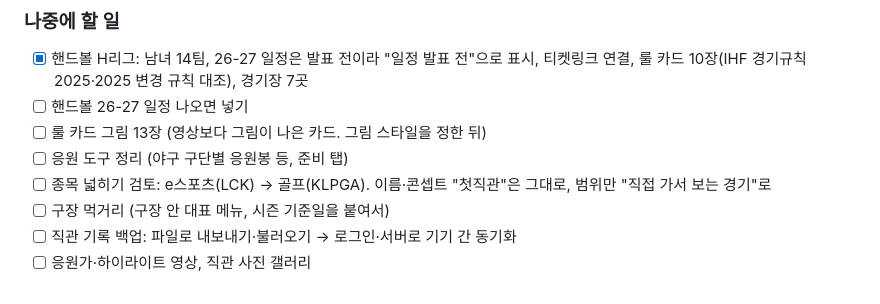
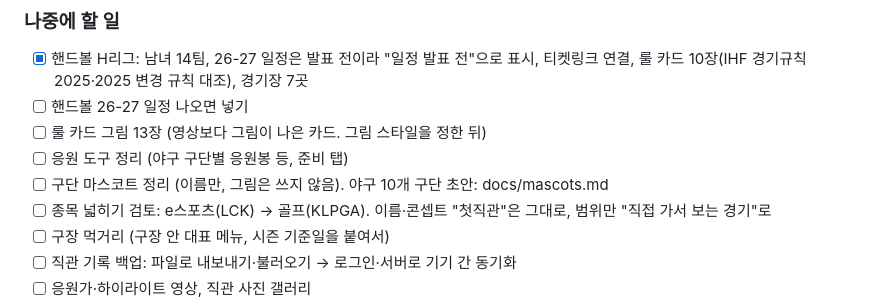
Before and after one commit to yeonland/first-gikgwan, a Markdown page: README.md, the part around the change. GitHub-like rendering.

Commit message:
마스코트 정리 초안: 야구 10개 구단 (공식 확인 전), 나중에 할 일에 추가
Co-Authored-By: Claude Opus 5.5 <noreply@anthropic.com>

```diff
--- a/README.md
+++ b/README.md
@@ -122,6 +122,7 @@ first-gikgwan/
 - [ ] 핸드볼 26-27 일정 나오면 넣기
 - [ ] 룰 카드 그림 13장 (영상보다 그림이 나은 카드. 그림 스타일을 정한 뒤)
 - [ ] 응원 도구 정리 (야구 구단별 응원봉 등, 준비 탭)
+- [ ] 구단 마스코트 정리 (이름만, 그림은 쓰지 않음). 야구 10개 구단 초안: docs/mascots.md
 - [ ] 종목 넓히기 검토: e스포츠(LCK) → 골프(KLPGA). 이름·콘셉트 "첫직관"은 그대로, 범위만 "직접 가서 보는 경기"로
 - [ ] 구장 먹거리 (구장 안 대표 메뉴, 시즌 기준일을 붙여서)
 - [ ] 직관 기록 백업: 파일로 내보내기·불러오기 → 로그인·서버로 기기 간 동기화
```
Also changed, not shown: docs/mascots.md (added, +26 -0 lines).
